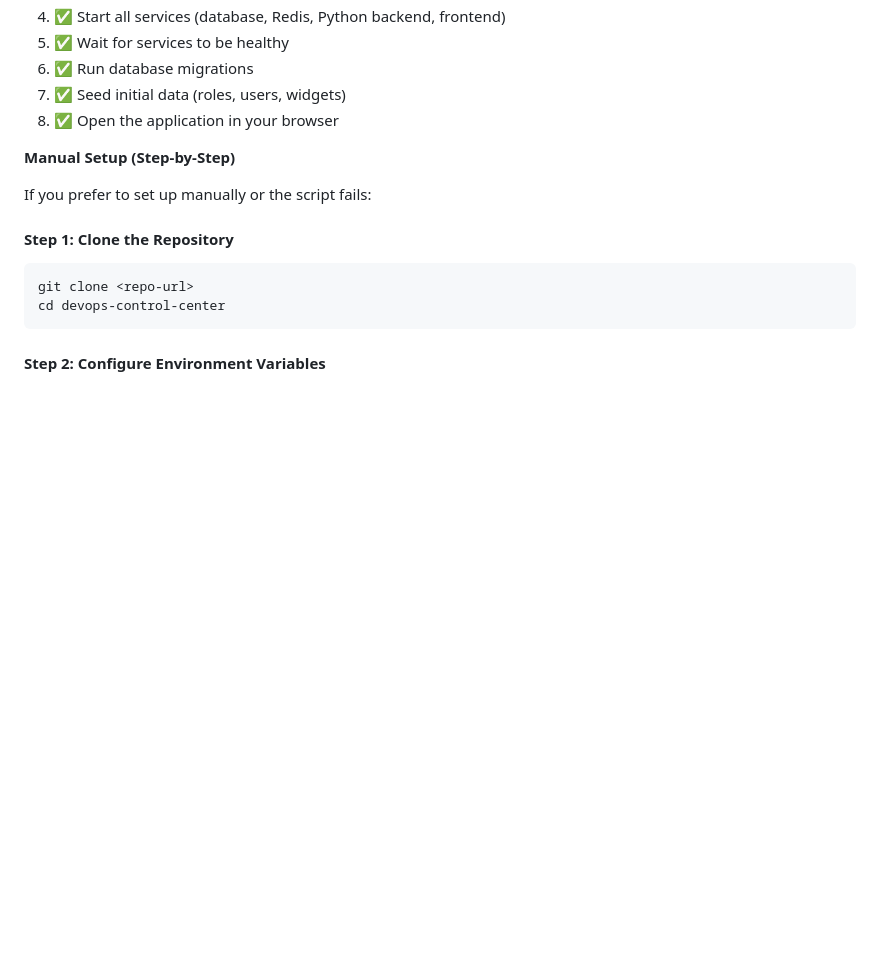
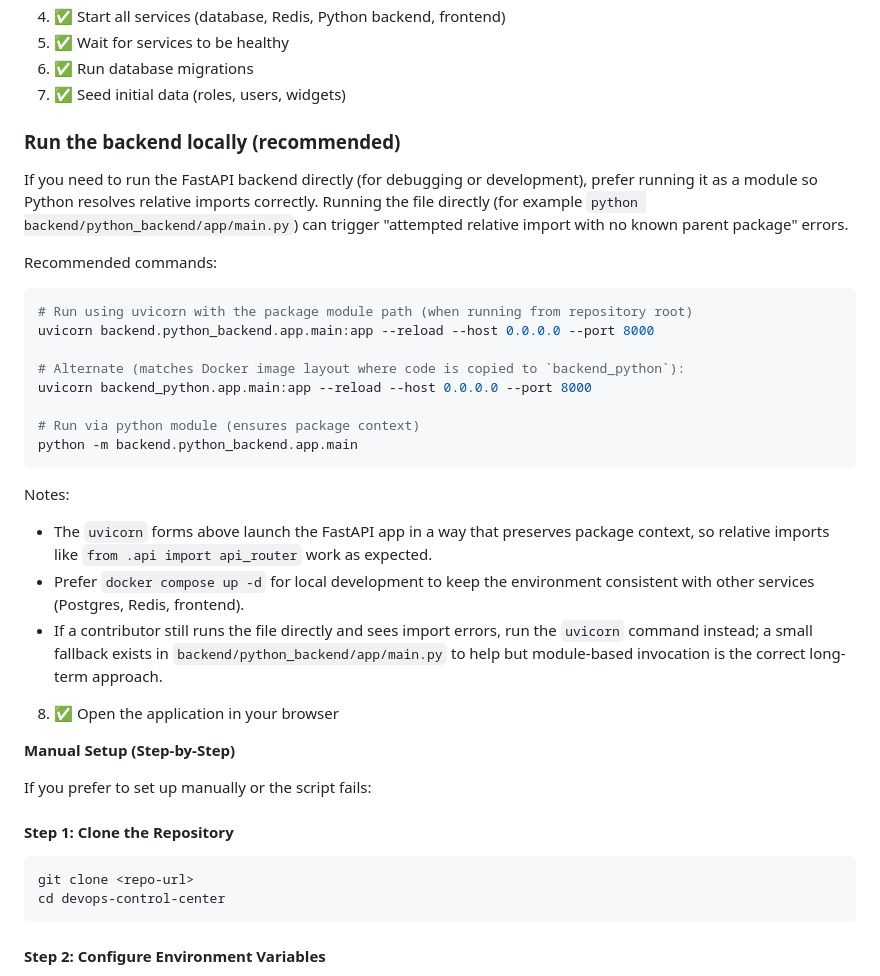
Before and after one commit to mishgoldenberg/devops-idp, a Markdown page: README.md, the part around the change. Drawn GitHub-style; blank space fills up the shorter version.

Commit message:
docs: add run-backend instructions to README (uvicorn/module invocation)

````diff
--- a/README.md
+++ b/README.md
@@ -298,6 +298,28 @@ The setup script will:
 5. ✅ Wait for services to be healthy
 6. ✅ Run database migrations
 7. ✅ Seed initial data (roles, users, widgets)
+
+### Run the backend locally (recommended)
+
+If you need to run the FastAPI backend directly (for debugging or development), prefer running it as a module so Python resolves relative imports correctly. Running the file directly (for example `python backend/python_backend/app/main.py`) can trigger "attempted relative import with no known parent package" errors.
+
+Recommended commands:
+
+```bash
+# Run using uvicorn with the package module path (when running from repository root)
+uvicorn backend.python_backend.app.main:app --reload --host 0.0.0.0 --port 8000
+
+# Alternate (matches Docker image layout where code is copied to `backend_python`):
+uvicorn backend_python.app.main:app --reload --host 0.0.0.0 --port 8000
+
+# Run via python module (ensures package context)
+python -m backend.python_backend.app.main
+```
+
+Notes:
+- The `uvicorn` forms above launch the FastAPI app in a way that preserves package context, so relative imports like `from .api import api_router` work as expected.
+- Prefer `docker compose up -d` for local development to keep the environment consistent with other services (Postgres, Redis, frontend).
+- If a contributor still runs the file directly and sees import errors, run the `uvicorn` command instead; a small fallback exists in `backend/python_backend/app/main.py` to help but module-based invocation is the correct long-term approach.
 8. ✅ Open the application in your browser
 
 **Manual Setup (Step-by-Step)**
````
